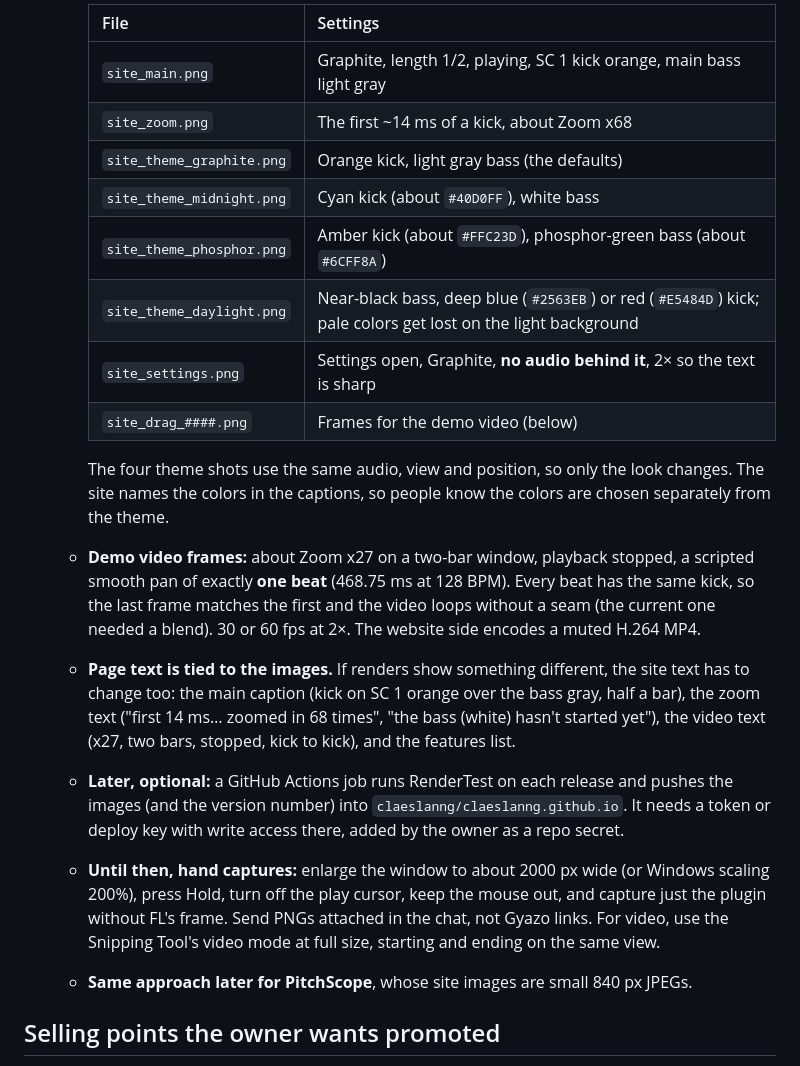
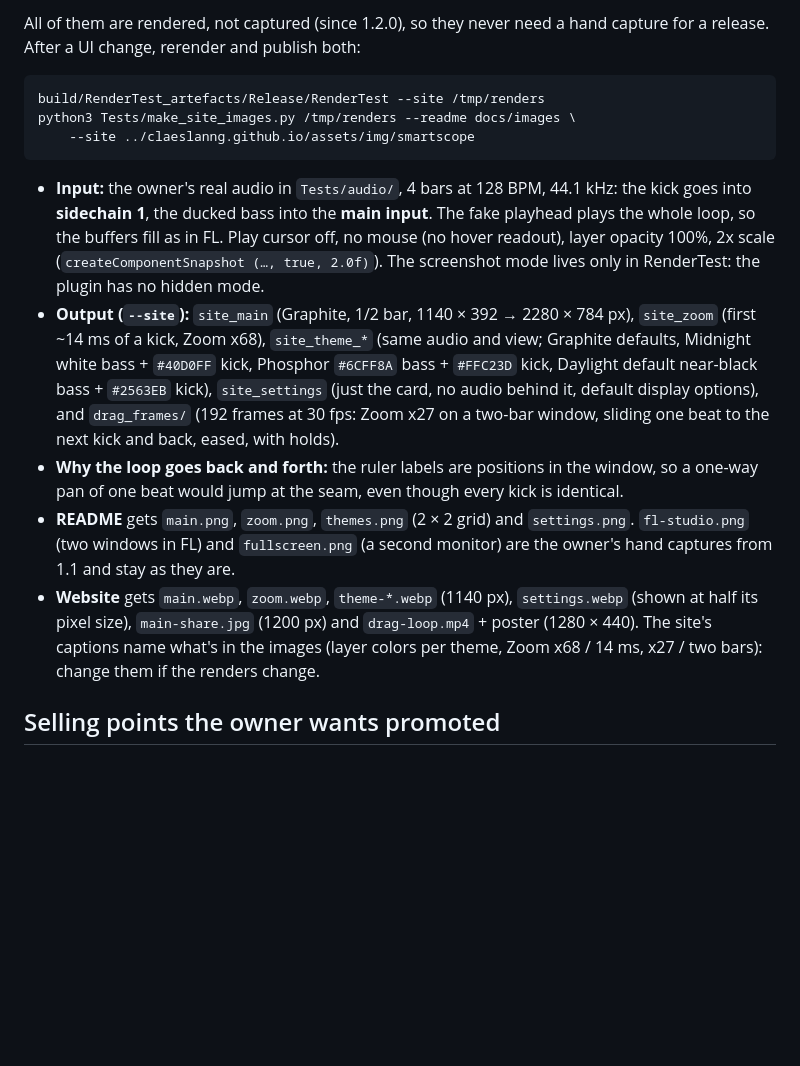
Before and after one commit to claeslanng/Smartscope, a Markdown page: CLAUDE.md, the part around one of its changes. Rendered like a GitHub page; blank space fills up the shorter version.

````diff
--- a/CLAUDE.md
+++ b/CLAUDE.md
@@ -134,37 +112,34 @@ release, update the version on the product page in `claeslanng/claeslanng.github
 
-    | File | Settings |
-    |---|---|
-    | `site_main.png` | Graphite, length 1/2, playing, SC 1 kick orange, main bass light gray |
-    | `site_zoom.png` | The first ~14 ms of a kick, about Zoom x68 |
-    | `site_theme_graphite.png` | Orange kick, light gray bass (the defaults) |
-    | `site_theme_midnight.png` | Cyan kick (about `#40D0FF`), white bass |
-    | `site_theme_phosphor.png` | Amber kick (about `#FFC23D`), phosphor-green bass (about `#6CFF8A`) |
-    | `site_theme_daylight.png` | Near-black bass, deep blue (`#2563EB`) or red (`#E5484D`) kick; pale colors get lost on the light background |
-    | `site_settings.png` | Settings open, Graphite, **no audio behind it**, 2× so the text is sharp |
-    | `site_drag_####.png` | Frames for the demo video (below) |
+All of them are rendered, not captured (since 1.2.0), so they never need a hand capture
+for a release. After a UI change, rerender and publish both:
 
-    The four theme shots use the same audio, view and position, so only the look
-    changes. The site names the colors in the captions, so people know the colors are
-    chosen separately from the theme.
-  - **Demo video frames:** about Zoom x27 on a two-bar window, playback stopped, a
-    scripted smooth pan of exactly **one beat** (468.75 ms at 128 BPM). Every beat has the
-    same kick, so the last frame matches the first and the video loops without a seam
-    (the current one needed a blend). 30 or 60 fps at 2×. The website side encodes a
-    muted H.264 MP4.
-  - **Page text is tied to the images.** If renders show something different, the site
-    text has to change too: the main caption (kick on SC 1 orange over the bass gray,
-    half a bar), the zoom text ("first 14 ms… zoomed in 68 times", "the bass (white)
-    hasn't started yet"), the video text (x27, two bars, stopped, kick to kick), and the
-    features list.
-  - **Later, optional:** a GitHub Actions job runs RenderTest on each release and pushes
-    the images (and the version number) into `claeslanng/claeslanng.github.io`. It needs a
-    token or deploy key with write access there, added by the owner as a repo secret.
-  - **Until then, hand captures:** enlarge the window to about 2000 px wide (or Windows
-    scaling 200%), press Hold, turn off the play cursor, keep the mouse out, and capture
-    just the plugin without FL's frame. Send PNGs attached in the chat, not Gyazo links.
-    For video, use the Snipping Tool's video mode at full size, starting and ending on the
-    same view.
-  - **Same approach later for PitchScope**, whose site images are small 840 px JPEGs.
+```bash
+build/RenderTest_artefacts/Release/RenderTest --site /tmp/renders
+python3 Tests/make_site_images.py /tmp/renders --readme docs/images \
+    --site ../claeslanng.github.io/assets/img/smartscope
+```
+
+- **Input:** the owner's real audio in `Tests/audio/`, 4 bars at 128 BPM, 44.1 kHz: the
+  kick goes into **sidechain 1**, the ducked bass into the **main input**. The fake playhead
+  plays the whole loop, so the buffers fill as in FL. Play cursor off, no mouse (no hover
+  readout), layer opacity 100%, 2x scale (`createComponentSnapshot (…, true, 2.0f)`).
+  The screenshot mode lives only in RenderTest: the plugin has no hidden mode.
+- **Output (`--site`):** `site_main` (Graphite, 1/2 bar, 1140 × 392 → 2280 × 784 px),
+  `site_zoom` (first ~14 ms of a kick, Zoom x68), `site_theme_*` (same audio and view;
+  Graphite defaults, Midnight white bass + `#40D0FF` kick, Phosphor `#6CFF8A` bass +
+  `#FFC23D` kick, Daylight default near-black bass + `#2563EB` kick), `site_settings`
+  (just the card, no audio behind it, default display options), and `drag_frames/`
+  (192 frames at 30 fps: Zoom x27 on a two-bar window, sliding one beat to the next kick
+  and back, eased, with holds).
+- **Why the loop goes back and forth:** the ruler labels are positions in the window, so a
+  one-way pan of one beat would jump at the seam, even though every kick is identical.
+- **README** gets `main.png`, `zoom.png`, `themes.png` (2 × 2 grid) and `settings.png`.
+  `fl-studio.png` (two windows in FL) and `fullscreen.png` (a second monitor) are the
+  owner's hand captures from 1.1 and stay as they are.
+- **Website** gets `main.webp`, `zoom.webp`, `theme-*.webp` (1140 px), `settings.webp`
+  (shown at half its pixel size), `main-share.jpg` (1200 px) and `drag-loop.mp4` + poster
+  (1280 × 440). The site's captions name what's in the images (layer colors per theme,
+  Zoom x68 / 14 ms, x27 / two bars): change them if the renders change.
 
 ## Selling points the owner wants promoted
 
````
Also changed, not shown: other parts of CLAUDE.md (+14 -36 lines), README.md (+22 -8 lines), docs/images/hero.png (deleted), docs/images/main.png (added), docs/images/settings.png, docs/images/themes.png, docs/images/zoom.png, 7 other files.
